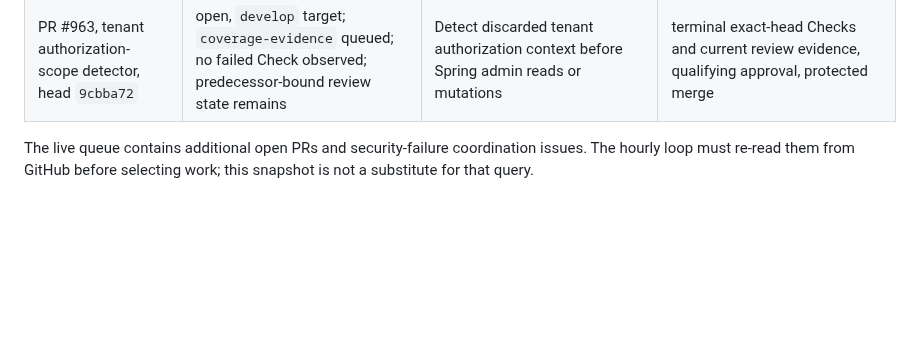
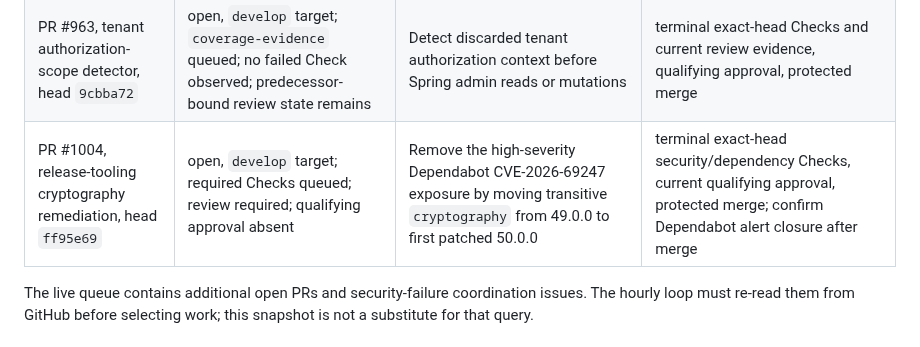
Before and after one commit to ContextualWisdomLab/appguardrail, a Markdown page: docs/product-technical-gap-baseline.md, the part around the change. Rendered like a GitHub page; blank space fills up the shorter version.

Commit message:
docs: record cryptography security gap

```diff
--- a/docs/product-technical-gap-baseline.md
+++ b/docs/product-technical-gap-baseline.md
@@ -88,6 +88,7 @@ merge evidence.
 | PR #983, Python shell-spawning detector, head `3f9db72` | open, `develop` target; same-tree follow-up head; required Checks queued; predecessor-bound review state remains; qualifying approval absent | Distinguish implicit `os.system`/`os.popen` shell execution from `subprocess(..., shell=True)` | exact-head terminal Checks and current review evidence, qualifying approval, protected merge |
 | PR #973, workflow-input command-injection detector, head `89deac8` | open, `develop` target; `coverage-evidence` queued; no failed Check observed; current review decision not yet recorded | Detect caller-controlled string workflow inputs interpolated into shell run blocks | terminal SAST/coverage/security evidence, current qualifying approval, protected merge |
 | PR #963, tenant authorization-scope detector, head `9cbba72` | open, `develop` target; `coverage-evidence` queued; no failed Check observed; predecessor-bound review state remains | Detect discarded tenant authorization context before Spring admin reads or mutations | terminal exact-head Checks and current review evidence, qualifying approval, protected merge |
+| PR #1004, release-tooling cryptography remediation, head `ff95e69` | open, `develop` target; required Checks queued; review required; qualifying approval absent | Remove the high-severity Dependabot CVE-2026-69247 exposure by moving transitive `cryptography` from 49.0.0 to first patched 50.0.0 | terminal exact-head security/dependency Checks, current qualifying approval, protected merge; confirm Dependabot alert closure after merge |
 
 The live queue contains additional open PRs and security-failure coordination
 issues. The hourly loop must re-read them from GitHub before selecting work;
```
